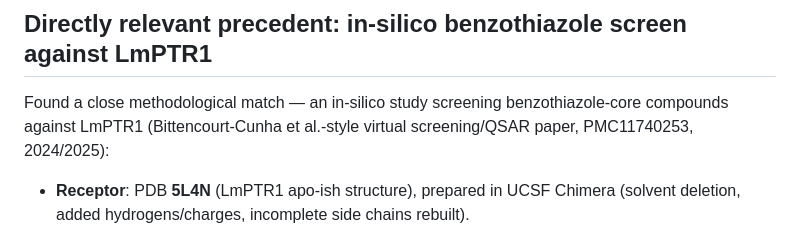
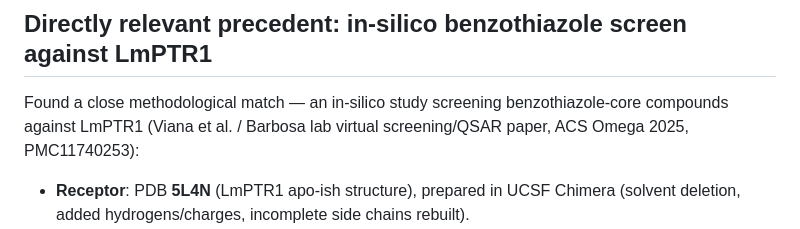
Before and after one commit to emDashGameChanger/AlinaWebsite, a Markdown page: biolab/targets/PTR1.md, the part around the change. Rendered like a GitHub page.

Commit message:
Correct PTR1 literature citation from Bittencourt-Cunha to Viana et al. (ACS Omega 2025, PMC11740253)

```diff
--- a/biolab/targets/PTR1.md
+++ b/biolab/targets/PTR1.md
@@ -52,8 +52,8 @@ defining the binding pocket.
 ## Directly relevant precedent: in-silico benzothiazole screen against LmPTR1
 
 Found a close methodological match — an in-silico study screening
-benzothiazole-core compounds against LmPTR1 (Bittencourt-Cunha et al.-style
-virtual screening/QSAR paper, PMC11740253, 2024/2025):
+benzothiazole-core compounds against LmPTR1 (Viana et al. / Barbosa lab
+virtual screening/QSAR paper, ACS Omega 2025, PMC11740253):
 
 - **Receptor**: PDB **5L4N** (LmPTR1 apo-ish structure), prepared in UCSF
   Chimera (solvent deletion, added hydrogens/charges, incomplete side chains
```
